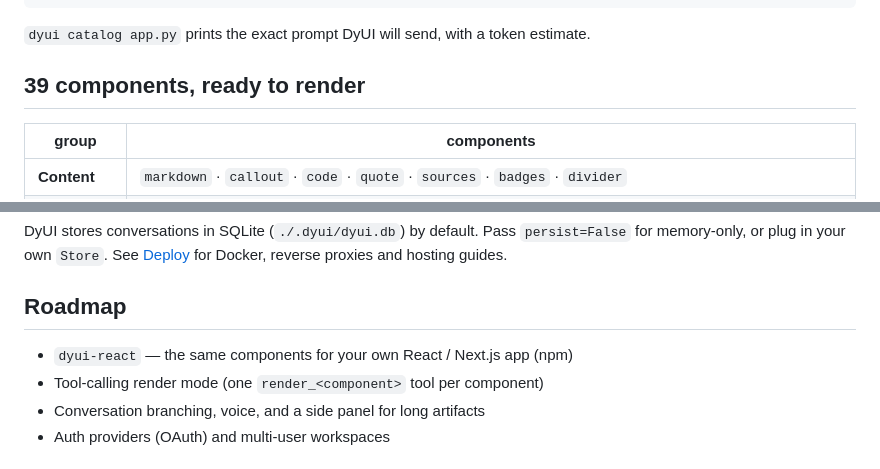
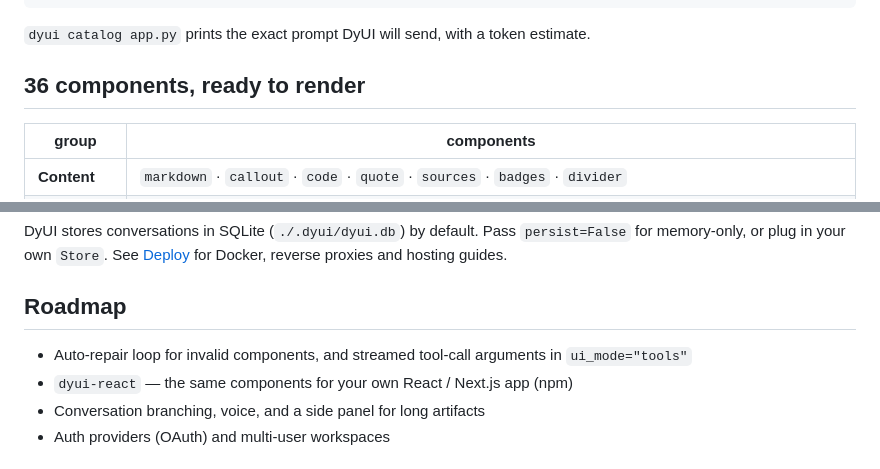
Before and after one commit to sohammmzzz/dyui, a Markdown page: README.md, 2 parts joined by grey strips. GitHub-like rendering.

Commit message:
docs(readme): accurate component count; tools mode already ships
Co-Authored-By: Claude Opus 5.5 <noreply@anthropic.com>

```diff
--- a/README.md
+++ b/README.md
@@ -174,7 +174,7 @@ app.catalog.only("flight", "confirm", "quick_replies")        # per turn, e.g. a
 
 `dyui catalog app.py` prints the exact prompt DyUI will send, with a token estimate.
 
-## 39 components, ready to render
+## 36 components, ready to render
 
 | group | components |
 |---|---|
@@ -231,8 +231,8 @@ for Docker, reverse proxies and hosting guides.
 
 ## Roadmap
 
+- Auto-repair loop for invalid components, and streamed tool-call arguments in `ui_mode="tools"`
 - `dyui-react` — the same components for your own React / Next.js app (npm)
-- Tool-calling render mode (one `render_<component>` tool per component)
 - Conversation branching, voice, and a side panel for long artifacts
 - Auth providers (OAuth) and multi-user workspaces
 
```
Also changed, not shown: other parts of README.md (+2 -2 lines).
